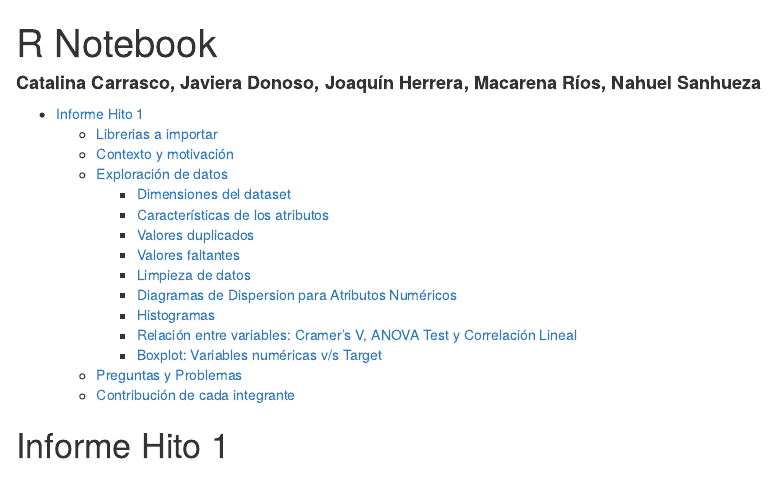
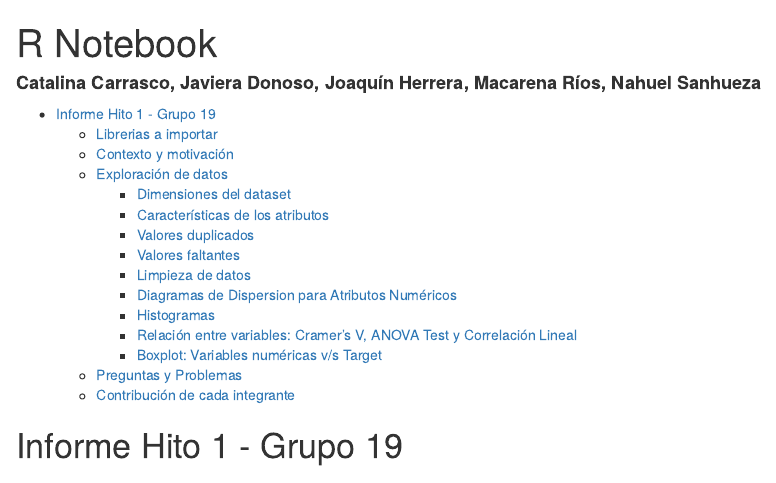
Before and after one commit to init-nahuel/project-data-mining, an R Markdown document (informe/hito-1.Rmd): the page in a window 1100 px wide, from its top. Rendered offline with R 4.5, knitr and Pandoc, with nearby package versions.

Commit message:
Update hito-1.Rmd

```diff
--- a/informe/hito-1.Rmd
+++ b/informe/hito-1.Rmd
@@ -12,7 +12,7 @@ output:
   pdf_document:
     toc: yes
 ---
-# Informe Hito 1
+# Informe Hito 1 - Grupo 19
 
 ## Librerias a importar
 
```
